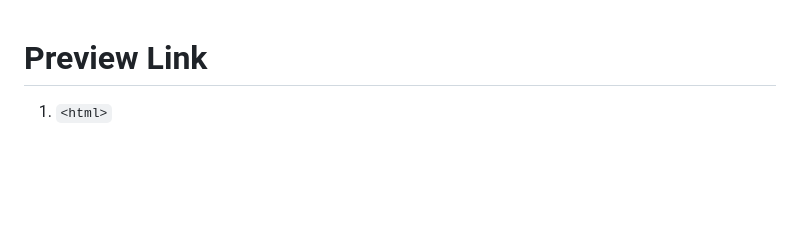
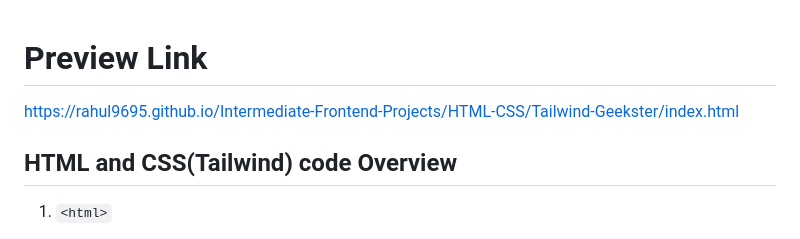
Before and after one commit to rahul9695/Intermediate-Frontend-Projects, a Markdown page: HTML-CSS/Tailwind-Geekster/readme.md, the part around the change. Drawn GitHub-style; blank space fills up the shorter version.

```diff
--- a/HTML-CSS/Tailwind-Geekster/readme.md
+++ b/HTML-CSS/Tailwind-Geekster/readme.md
@@ -1,5 +1,7 @@
 # Preview Link
+https://rahul9695.github.io/Intermediate-Frontend-Projects/HTML-CSS/Tailwind-Geekster/index.html
 
+## HTML and CSS(Tailwind) code Overview
 
 1. `<html>`
 - Tag: Defines the root element of an HTML document.
```
